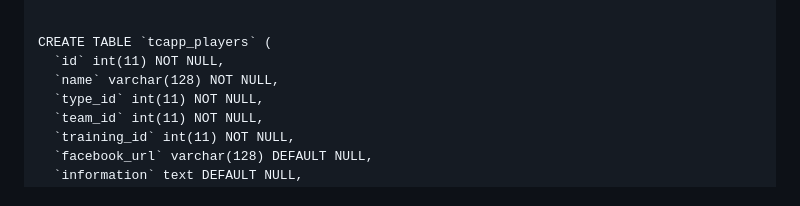
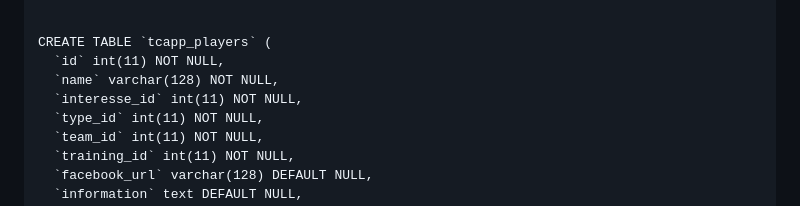
Before and after one commit to skcvolleybal/tc-app, a Markdown page: README.md, the part around the change. Drawn GitHub-style.

```diff
--- a/README.md
+++ b/README.md
@@ -17,6 +17,7 @@ SET time_zone = "+00:00";
 CREATE TABLE `tcapp_players` (
   `id` int(11) NOT NULL,
   `name` varchar(128) NOT NULL,
+  `interesse_id` int(11) NOT NULL,
   `type_id` int(11) NOT NULL,
   `team_id` int(11) NOT NULL,
   `training_id` int(11) NOT NULL,
```
